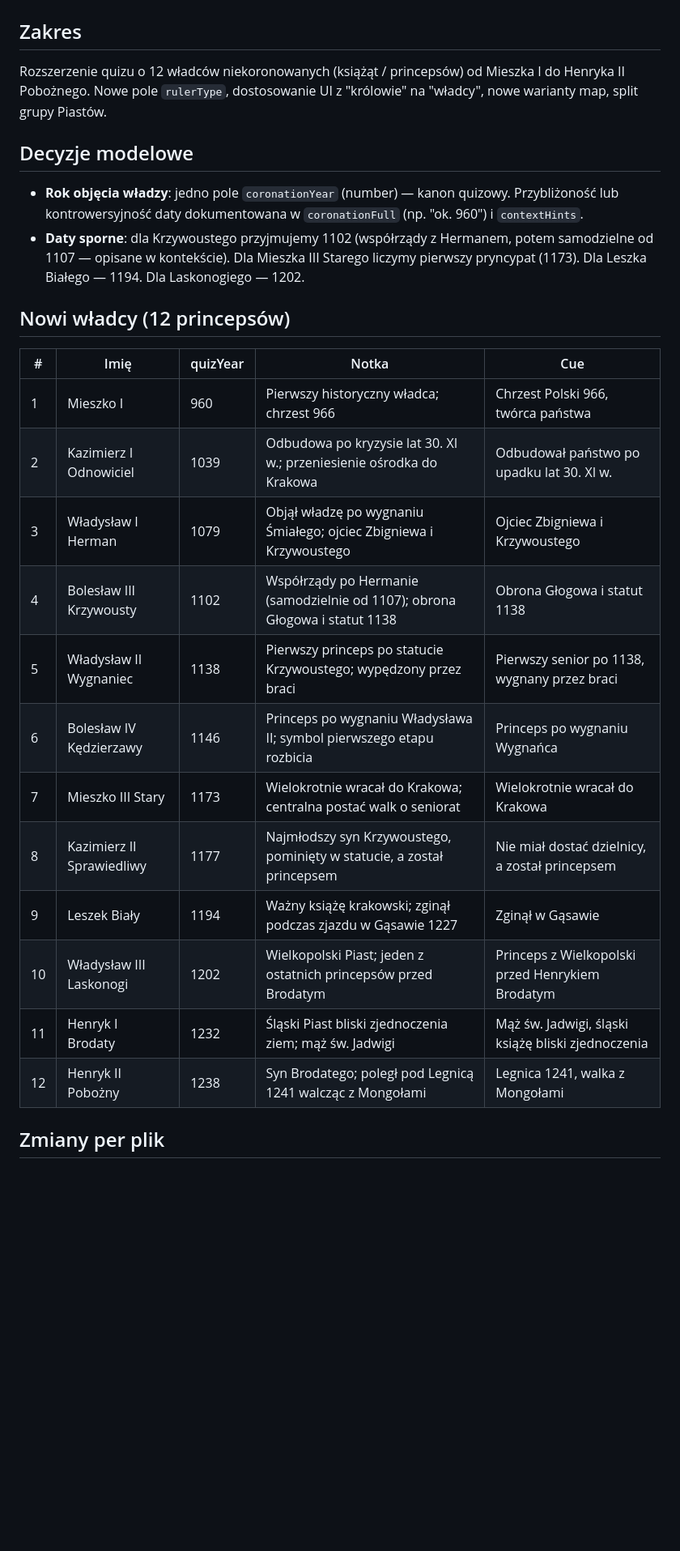
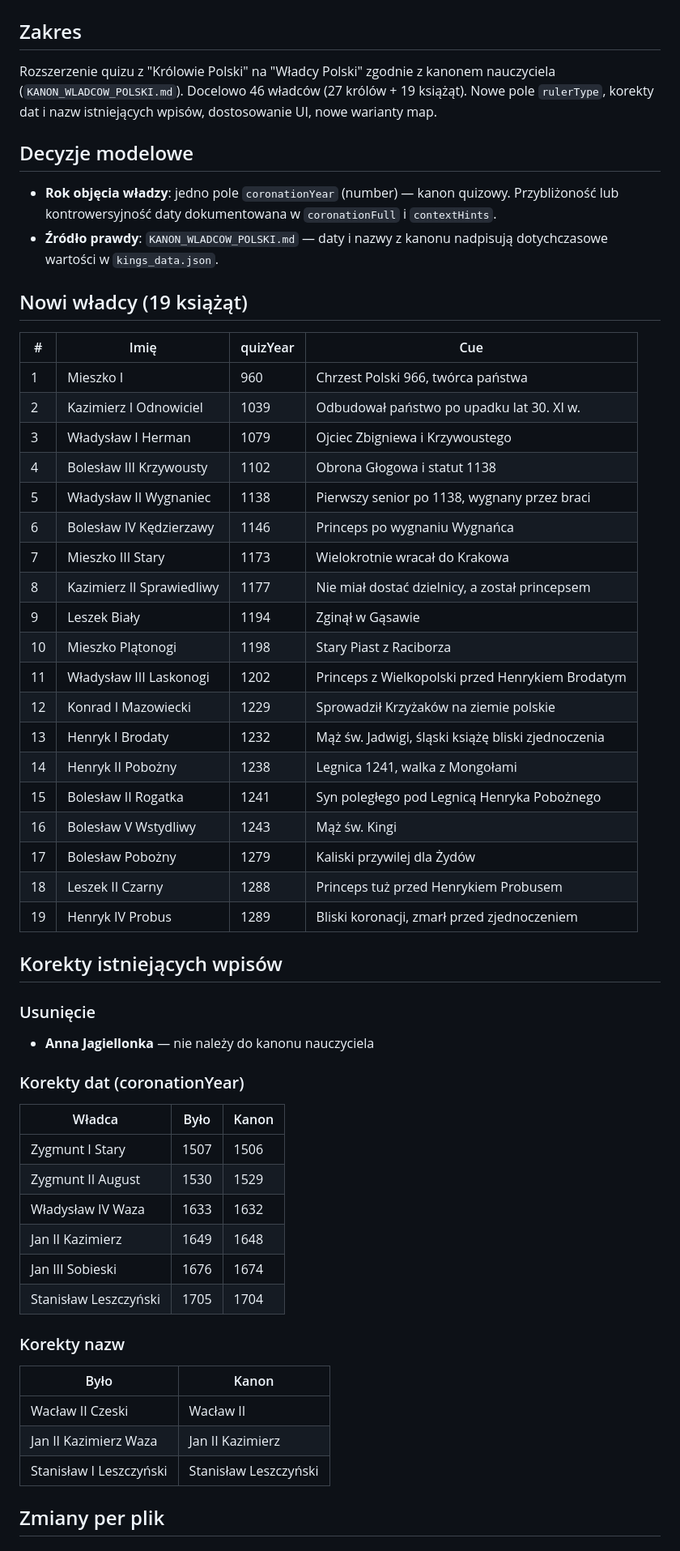
Before and after one commit to profondo-eu/quizy, a Markdown page: historia/krolowie-polski/PLAN_WLADCY_NIEKORONOWANI.md, the part around one of its changes. Shown at 81% size. GitHub-like rendering; blank space fills up the shorter version.

Commit message:
plan(krolowie): align with teacher's canon (46 rulers)
Updates plan after reviewer identified teacher's canonical list:
- 19 new dukes (up from 12), including Plątonogi, Konrad
  Mazowiecki, Rogatka, Wstydliwy, Pobożny, Czarny, Probus
- Remove Anna Jagiellonka (not in canon)
- Fix 6 coronation years to match canon dates
- Fix 3 ruler names to match canon
- Source of truth: KANON_WLADCOW_POLSKI.md

Made-with: Cursor

```diff
--- a/historia/krolowie-polski/PLAN_WLADCY_NIEKORONOWANI.md
+++ b/historia/krolowie-polski/PLAN_WLADCY_NIEKORONOWANI.md
@@ -2,29 +2,61 @@
 
 ## Zakres
 
-Rozszerzenie quizu o 12 władców niekoronowanych (książąt / princepsów) od Mieszka I do Henryka II Pobożnego. Nowe pole `rulerType`, dostosowanie UI z "królowie" na "władcy", nowe warianty map, split grupy Piastów.
+Rozszerzenie quizu z "Królowie Polski" na "Władcy Polski" zgodnie z kanonem nauczyciela (`KANON_WLADCOW_POLSKI.md`). Docelowo 46 władców (27 królów + 19 książąt). Nowe pole `rulerType`, korekty dat i nazw istniejących wpisów, dostosowanie UI, nowe warianty map.
 
 ## Decyzje modelowe
 
-- **Rok objęcia władzy**: jedno pole `coronationYear` (number) — kanon quizowy. Przybliżoność lub kontrowersyjność daty dokumentowana w `coronationFull` (np. "ok. 960") i `contextHints`.
-- **Daty sporne**: dla Krzywoustego przyjmujemy 1102 (współrządy z Hermanem, potem samodzielne od 1107 — opisane w kontekście). Dla Mieszka III Starego liczymy pierwszy pryncypat (1173). Dla Leszka Białego — 1194. Dla Laskonogiego — 1202.
+- **Rok objęcia władzy**: jedno pole `coronationYear` (number) — kanon quizowy. Przybliżoność lub kontrowersyjność daty dokumentowana w `coronationFull` i `contextHints`.
+- **Źródło prawdy**: `KANON_WLADCOW_POLSKI.md` — daty i nazwy z kanonu nadpisują dotychczasowe wartości w `kings_data.json`.
 
-## Nowi władcy (12 princepsów)
+## Nowi władcy (19 książąt)
 
-| # | Imię | quizYear | Notka | Cue |
-|---|------|----------|-------|-----|
-| 1 | Mieszko I | 960 | Pierwszy historyczny władca; chrzest 966 | Chrzest Polski 966, twórca państwa |
-| 2 | Kazimierz I Odnowiciel | 1039 | Odbudowa po kryzysie lat 30. XI w.; przeniesienie ośrodka do Krakowa | Odbudował państwo po upadku lat 30. XI w. |
-| 3 | Władysław I Herman | 1079 | Objął władzę po wygnaniu Śmiałego; ojciec Zbigniewa i Krzywoustego | Ojciec Zbigniewa i Krzywoustego |
-| 4 | Bolesław III Krzywousty | 1102 | Współrządy po Hermanie (samodzielnie od 1107); obrona Głogowa i statut 1138 | Obrona Głogowa i statut 1138 |
-| 5 | Władysław II Wygnaniec | 1138 | Pierwszy princeps po statucie Krzywoustego; wypędzony przez braci | Pierwszy senior po 1138, wygnany przez braci |
-| 6 | Bolesław IV Kędzierzawy | 1146 | Princeps po wygnaniu Władysława II; symbol pierwszego etapu rozbicia | Princeps po wygnaniu Wygnańca |
-| 7 | Mieszko III Stary | 1173 | Wielokrotnie wracał do Krakowa; centralna postać walk o seniorat | Wielokrotnie wracał do Krakowa |
-| 8 | Kazimierz II Sprawiedliwy | 1177 | Najmłodszy syn Krzywoustego, pominięty w statucie, a został princepsem | Nie miał dostać dzielnicy, a został princepsem |
-| 9 | Leszek Biały | 1194 | Ważny książę krakowski; zginął podczas zjazdu w Gąsawie 1227 | Zginął w Gąsawie |
-| 10 | Władysław III Laskonogi | 1202 | Wielkopolski Piast; jeden z ostatnich princepsów przed Brodatym | Princeps z Wielkopolski przed Henrykiem Brodatym |
-| 11 | Henryk I Brodaty | 1232 | Śląski Piast bliski zjednoczenia ziem; mąż św. Jadwigi | Mąż św. Jadwigi, śląski książę bliski zjednoczenia |
-| 12 | Henryk II Pobożny | 1238 | Syn Brodatego; poległ pod Legnicą 1241 walcząc z Mongołami | Legnica 1241, walka z Mongołami |
+| # | Imię | quizYear | Cue |
+|---|------|----------|-----|
+| 1 | Mieszko I | 960 | Chrzest Polski 966, twórca państwa |
+| 2 | Kazimierz I Odnowiciel | 1039 | Odbudował państwo po upadku lat 30. XI w. |
+| 3 | Władysław I Herman | 1079 | Ojciec Zbigniewa i Krzywoustego |
+| 4 | Bolesław III Krzywousty | 1102 | Obrona Głogowa i statut 1138 |
+| 5 | Władysław II Wygnaniec | 1138 | Pierwszy senior po 1138, wygnany przez braci |
+| 6 | Bolesław IV Kędzierzawy | 1146 | Princeps po wygnaniu Wygnańca |
+| 7 | Mieszko III Stary | 1173 | Wielokrotnie wracał do Krakowa |
+| 8 | Kazimierz II Sprawiedliwy | 1177 | Nie miał dostać dzielnicy, a został princepsem |
+| 9 | Leszek Biały | 1194 | Zginął w Gąsawie |
+| 10 | Mieszko Plątonogi | 1198 | Stary Piast z Raciborza |
+| 11 | Władysław III Laskonogi | 1202 | Princeps z Wielkopolski przed Henrykiem Brodatym |
+| 12 | Konrad I Mazowiecki | 1229 | Sprowadził Krzyżaków na ziemie polskie |
+| 13 | Henryk I Brodaty | 1232 | Mąż św. Jadwigi, śląski książę bliski zjednoczenia |
+| 14 | Henryk II Pobożny | 1238 | Legnica 1241, walka z Mongołami |
+| 15 | Bolesław II Rogatka | 1241 | Syn poległego pod Legnicą Henryka Pobożnego |
+| 16 | Bolesław V Wstydliwy | 1243 | Mąż św. Kingi |
+| 17 | Bolesław Pobożny | 1279 | Kaliski przywilej dla Żydów |
+| 18 | Leszek II Czarny | 1288 | Princeps tuż przed Henrykiem Probusem |
+| 19 | Henryk IV Probus | 1289 | Bliski koronacji, zmarł przed zjednoczeniem |
+
+## Korekty istniejących wpisów
+
+### Usunięcie
+
+- **Anna Jagiellonka** — nie należy do kanonu nauczyciela
+
+### Korekty dat (coronationYear)
+
+| Władca | Było | Kanon |
+|--------|------|-------|
+| Zygmunt I Stary | 1507 | 1506 |
+| Zygmunt II August | 1530 | 1529 |
+| Władysław IV Waza | 1633 | 1632 |
+| Jan II Kazimierz | 1649 | 1648 |
+| Jan III Sobieski | 1676 | 1674 |
+| Stanisław Leszczyński | 1705 | 1704 |
+
+### Korekty nazw
+
+| Było | Kanon |
+|------|-------|
+| Wacław II Czeski | Wacław II |
+| Jan II Kazimierz Waza | Jan II Kazimierz |
+| Stanisław I Leszczyński | Stanisław Leszczyński |
 
 ## Zmiany per plik
 
```
Also changed, not shown: other parts of historia/krolowie-polski/PLAN_WLADCY_NIEKORONOWANI.md (+6 -4 lines).
